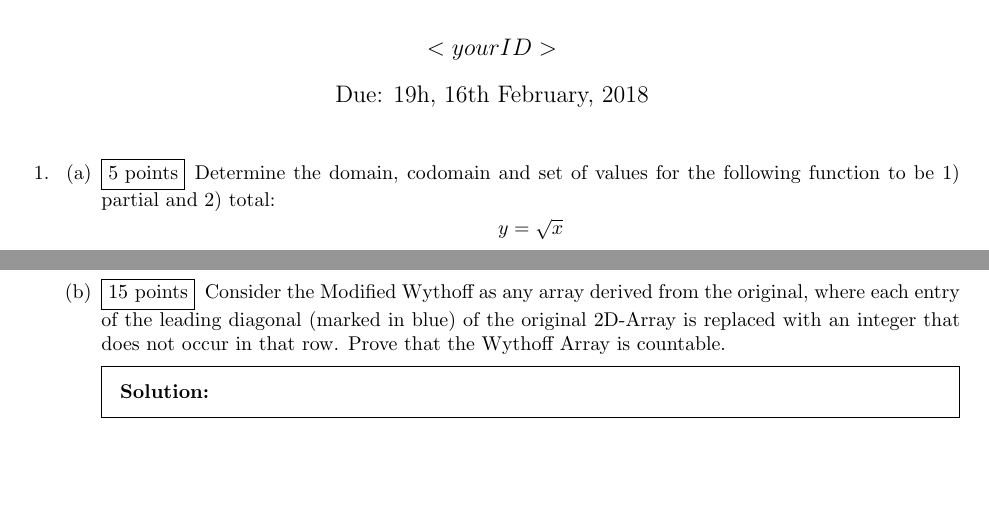
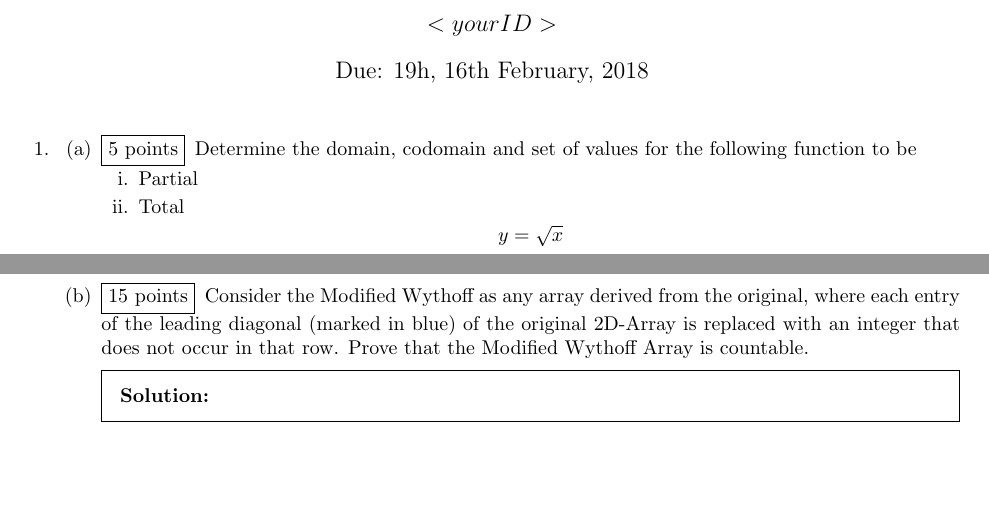
Before and after one commit to sa03576/hw02, a LaTeX problem sheet (main.tex): two parts of pages 1 and 3 of 3, joined at a grey line, cut so that both start at the same text. Compiled offline with pdfLaTeX.

Commit message:
Changed 'Whythoff' to 'Modified Whythoff' in 5b
Changed 'Whythoff' to 'Modified Whythoff' in 5b
Added subparts in 1a
Added subscripts in 5a Fibonacci Recurrence

```diff
--- a/main.tex
+++ b/main.tex
@@ -37,7 +37,11 @@
 \begin{parts}
 
 
-  \part[5] Determine the domain, codomain and set of values for the following function to be 1) partial and 2) total:
+  \part[5] Determine the domain, codomain and set of values for the following function to be
+  \begin{subparts}
+  \subpart Partial
+  \subpart Total
+  \end{subparts}
   \begin{center}
     $y=\sqrt{x}$
   \end{center}
@@ -150,7 +154,7 @@ The \href{http://www.maths.surrey.ac.uk/hosted-sites/R.Knott/Fibonacci/fibGen.ht
     \begin{solution}
     % Write your solution here
   \end{solution}
-  \part[15] Consider the Modified Wythoff as any array derived from the original, where each entry of the leading diagonal (marked in blue) of the original 2D-Array is replaced with an integer that does not occur in that row. Prove that the Wythoff Array is countable.
+  \part[15] Consider the Modified Wythoff as any array derived from the original, where each entry of the leading diagonal (marked in blue) of the original 2D-Array is replaced with an integer that does not occur in that row. Prove that the Modified Wythoff Array is countable.
 
   \begin{solution}
     % Write your solution here
```
Also changed, not shown: main.tex (2 more changed lines).
